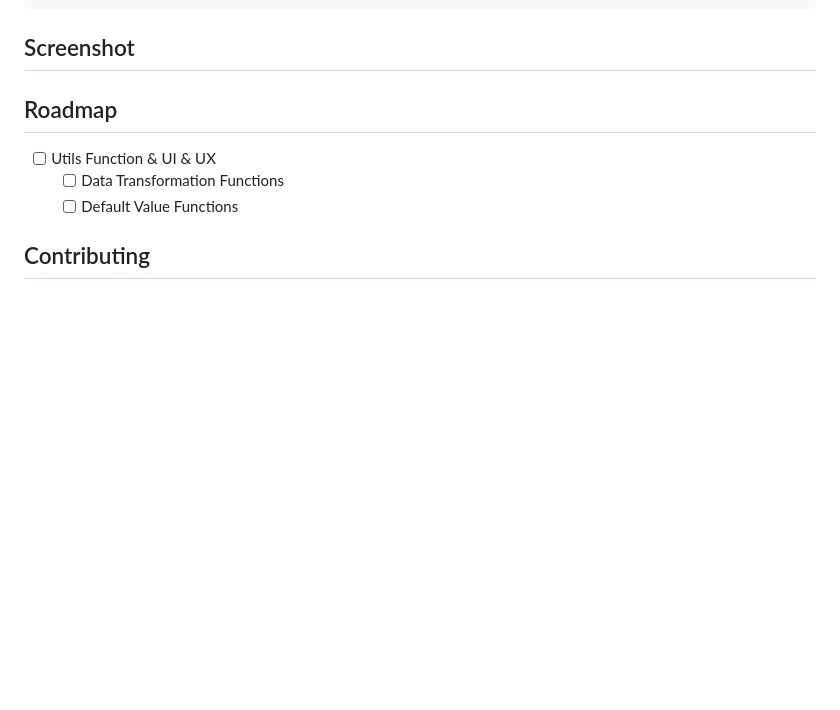
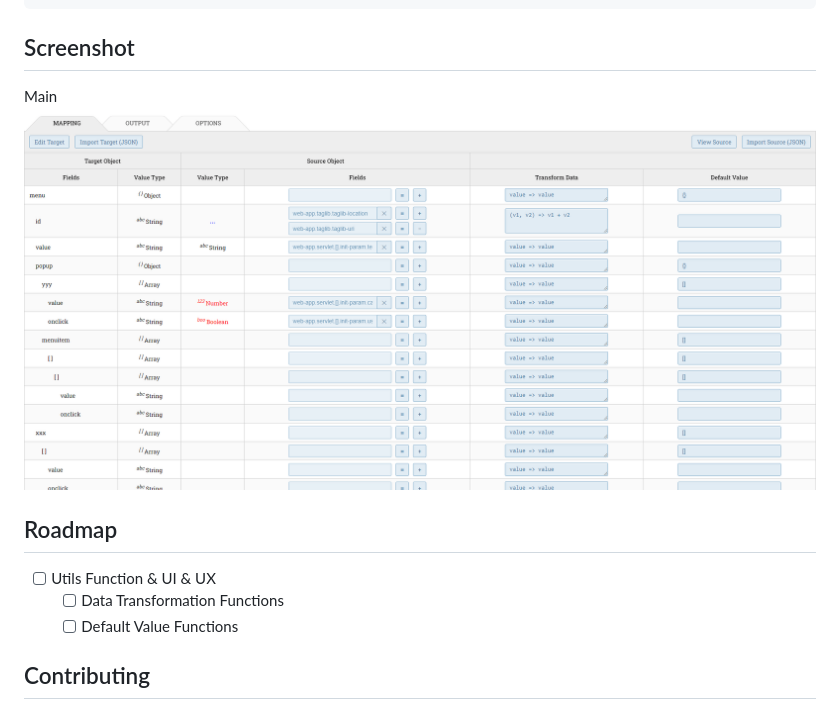
Before and after one commit to kiennt2/visual-data-mapper, a Markdown page: README.md, the part around the change. Drawn GitHub-style; blank space fills up the shorter version.

Commit message:
test readme screenshot

````diff
--- a/README.md
+++ b/README.md
@@ -213,6 +213,8 @@ import "visual-data-mapping/css/style.css"
 ```
 
 ## Screenshot
+Main
+![Main](https://raw.githubusercontent.com/kiennt2/visual-data-mapper/main/screenshot/main.png)
 
 ## Roadmap
 - [ ] Utils Function & UI & UX
````
